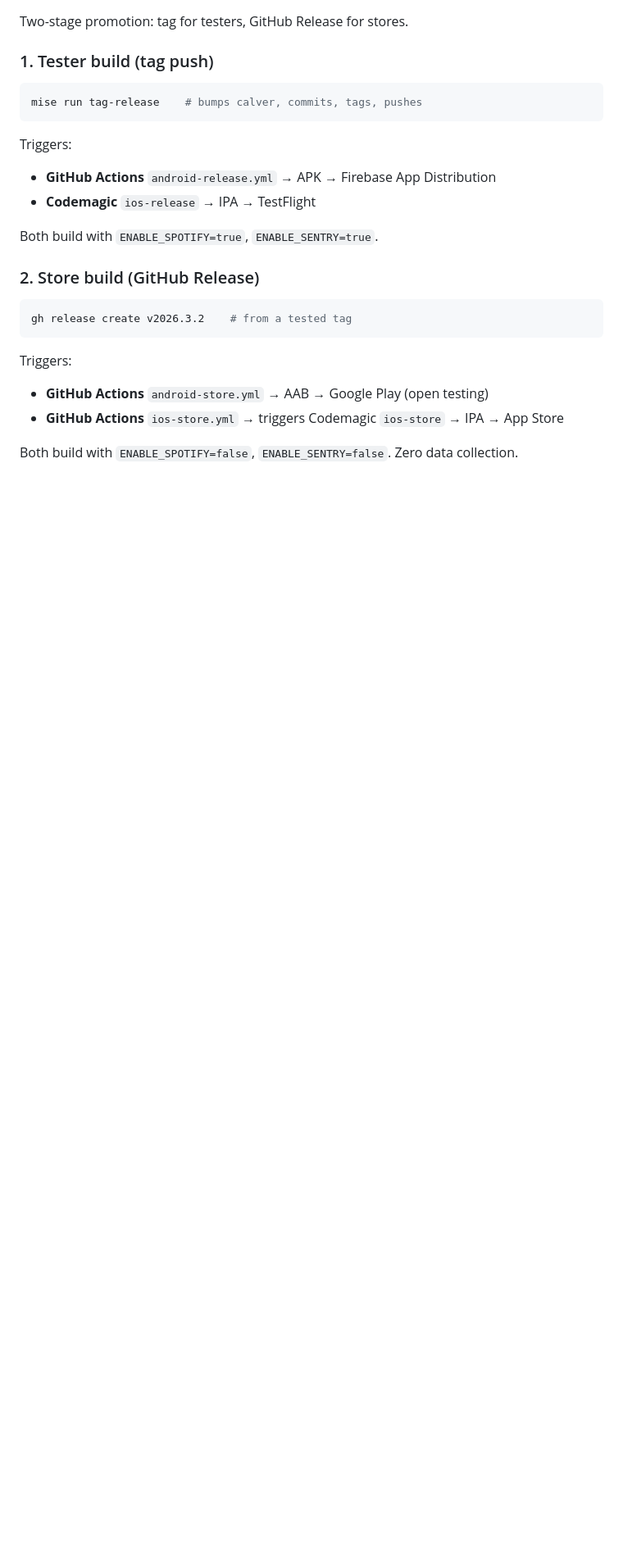
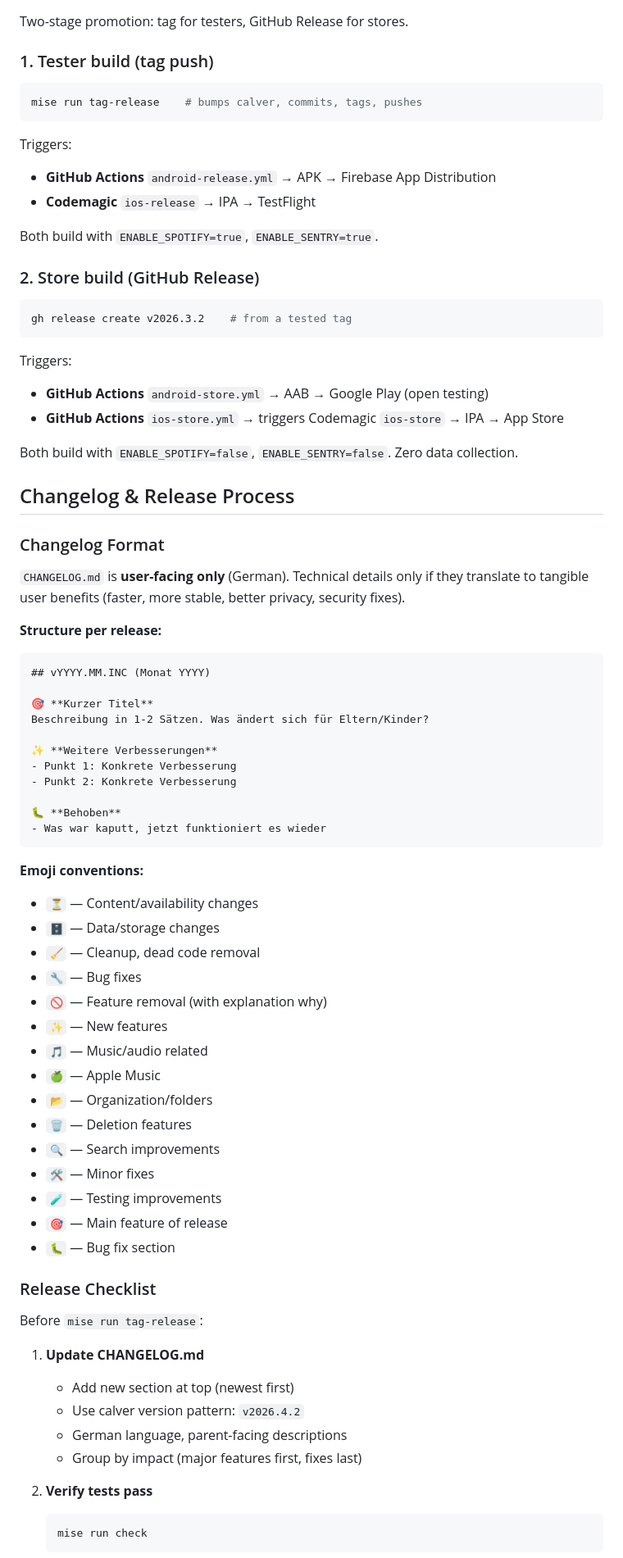
Before and after one commit to EnTeQuAk/lauschi, a Markdown page: AGENTS.md, the part around one of its changes. Shown at 82% size. Rendered like a GitHub page; blank space fills up the shorter version.

Commit message:
docs(AGENTS): add changelog and release process documentation
Document the changelog format, emoji conventions, and release checklist:
- User-facing German changelog requirements
- Emoji conventions for different change types
- Step-by-step release checklist before tag-release
- Technical details only when user-beneficial

````diff
--- a/AGENTS.md
+++ b/AGENTS.md
@@ -180,3 +180,56 @@ Triggers:
 
 Both build with `ENABLE_SPOTIFY=false`, `ENABLE_SENTRY=false`. Zero data collection.
 
+## Changelog & Release Process
+
+### Changelog Format
+
+`CHANGELOG.md` is **user-facing only** (German). Technical details only if they translate to tangible user benefits (faster, more stable, better privacy, security fixes).
+
+**Structure per release:**
+```markdown
+## vYYYY.MM.INC (Monat YYYY)
+
+🎯 **Kurzer Titel**
+Beschreibung in 1-2 Sätzen. Was ändert sich für Eltern/Kinder?
+
+✨ **Weitere Verbesserungen**
+- Punkt 1: Konkrete Verbesserung
+- Punkt 2: Konkrete Verbesserung
+
+🐛 **Behoben**
+- Was war kaputt, jetzt funktioniert es wieder
+```
+
+**Emoji conventions:**
+- `⏳` — Content/availability changes
+- `🗄️` — Data/storage changes
+- `🧹` — Cleanup, dead code removal
+- `🔧` — Bug fixes
+- `🚫` — Feature removal (with explanation why)
+- `✨` — New features
+- `🎵` — Music/audio related
+- `🍏` — Apple Music
+- `📂` — Organization/folders
+- `🗑️` — Deletion features
+- `🔍` — Search improvements
+- `🛠️` — Minor fixes
+- `🧪` — Testing improvements
+- `🎯` — Main feature of release
+- `🐛` — Bug fix section
+
+### Release Checklist
+
+Before `mise run tag-release`:
+
+1. **Update CHANGELOG.md**
+   - Add new section at top (newest first)
+   - Use calver version pattern: `v2026.4.2`
+   - German language, parent-facing descriptions
+   - Group by impact (major features first, fixes last)
+
+2. **Verify tests pass**
+   ```bash
+   mise run check
+   ```
+
````
Also changed, not shown: other parts of AGENTS.md (+11 -0 lines).
